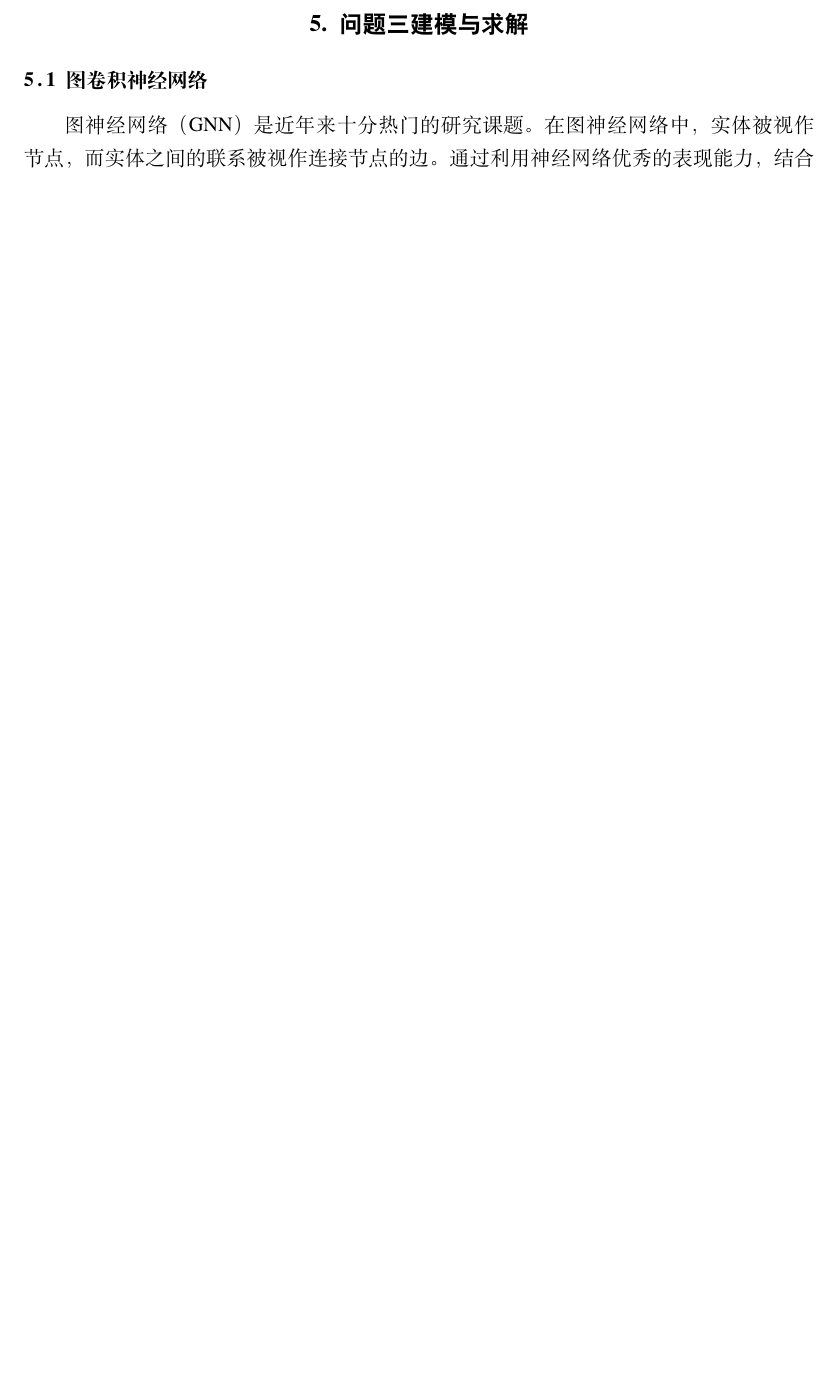
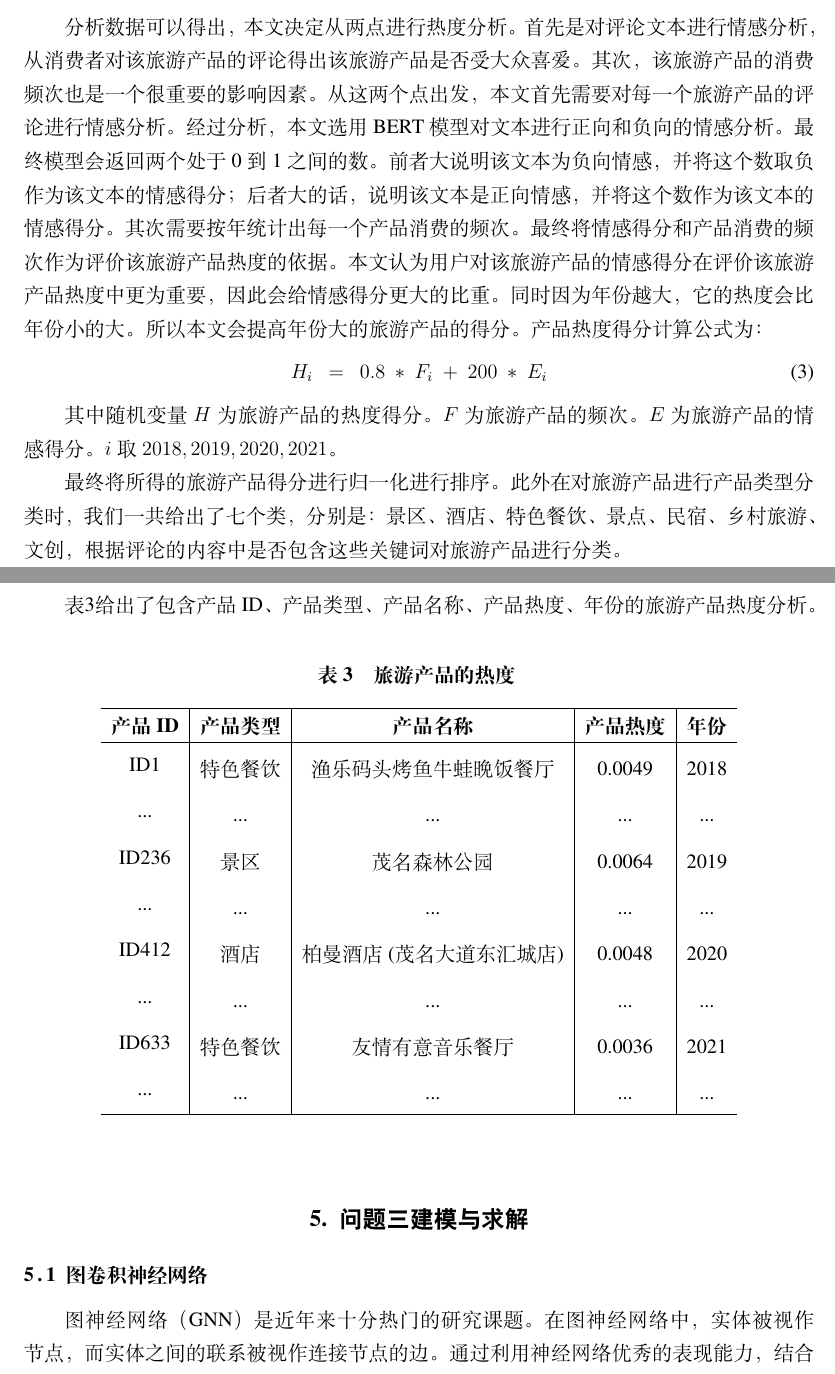
Before and after one commit to MIracleyin/mathcup2022, a LaTeX thesis (tex/example.tex): part of page 9 of 13 before the commit and two parts of pages 9 and 10 of 14 after it, the two joined at a grey line, cut at the place of the change, the shorter picture padded with empty space. Compiled offline with XeLaTeX; a missing font is replaced by an installed copy or a similar font.

Commit message:
paper finish

```diff
--- a/tex/example.tex
+++ b/tex/example.tex
@@ -303,7 +315,127 @@ LDA模型利用了贝叶斯的思想，将每个文本和每个主题词的先
   \end{longtable}
   \end{center}
 
-\subsection{模型的构建与求解}
+分析数据可以得出，本文决定从两点进行热度分析。首先是对评论文本进行情感分析，从消费者对该旅游产品的评论得出该旅游产品是否受大众喜爱。其次，该旅游产品的消费频次也是一个很重要的影响因素。从这两个点出发，本文首先需要对每一个旅游产品的评论进行情感分析。经过分析，本文选用 BERT 模型对文本进行正向和负向的情感分析。最终模型会返回两个处于0到1之间的数。前者大说明该文本为负向情感，并将这个数取负作为该文本的情感得分；后者大的话，说明该文本是正向情感，并将这个数作为该文本的情感得分。其次需要按年统计出每一个产品消费的频次。最终将情感得分和产品消费的频次作为评价该旅游产品热度的依据。本文认为用户对该旅游产品的情感得分在评价该旅游产品热度中更为重要，因此会给情感得分更大的比重。同时因为年份越大，它的热度会比年份小的大。所以本文会提高年份大的旅游产品的得分。产品热度得分计算公式为：
+  \begin{gather}
+	H_i~~=~~0.8~*~F_i ~+ ~200 ~*~ E_i
+\end{gather}
+
+其中随机变量$H$为旅游产品的热度得分。$F$为旅游产品的频次。$E$为旅游产品的情感得分。$i$取$2018,2019,2020,2021$。
+
+
+最终将所得的旅游产品得分进行归一化进行排序。此外在对旅游产品进行产品类型分类时，我们一共给出了七个类，分别是：景区、酒店、特色餐饮、景点、民宿、乡村旅游、文创，根据评论的内容中是否包含这些关键词对旅游产品进行分类。
+
+
+表\ref{hot_rate}给出了包含产品ID、产品类型、产品名称、产品热度、年份的旅游产品热度分析。
+
+\begin{center}
+  \begin{longtable}{c|c|c|c|c}
+    \caption{旅游产品的热度}
+    \label{hot_rate}\\
+      \hline
+      \textbf{产品ID} & \textbf{产品类型} & \textbf{产品名称} & \textbf{产品热度}& \textbf{年份}\\
+      \hline
+      ID1 & \begin{tabular}[c]{@{}c@{}}
+        特色餐饮
+        \end{tabular}
+        & \begin{tabular}[c]{@{}l@{}}
+          渔乐码头烤鱼牛蛙晚饭餐厅
+        \end{tabular}
+        & \begin{tabular}[c]{@{}c@{}}
+          0.0049
+          \end{tabular}
+          & \begin{tabular}[c]{@{}c@{}}
+            2018
+            \end{tabular}\\
+        ... & \begin{tabular}[c]{@{}c@{}}
+          ...
+        \end{tabular}
+        & \begin{tabular}[c]{@{}l@{}}
+          ...
+        \end{tabular}
+        & \begin{tabular}[c]{@{}c@{}}
+          ...
+        \end{tabular}
+        & \begin{tabular}[c]{@{}c@{}}
+          ...
+        \end{tabular} \\
+
+        ID236 & \begin{tabular}[c]{@{}c@{}}
+          景区
+          \end{tabular}
+          & \begin{tabular}[c]{@{}l@{}}
+            茂名森林公园
+          \end{tabular}
+          & \begin{tabular}[c]{@{}c@{}}
+            0.0064
+            \end{tabular}
+            & \begin{tabular}[c]{@{}c@{}}
+              2019
+              \end{tabular}\\
+          ... & \begin{tabular}[c]{@{}c@{}}
+            ...
+          \end{tabular}
+          & \begin{tabular}[c]{@{}l@{}}
+            ...
+          \end{tabular}
+          & \begin{tabular}[c]{@{}c@{}}
+            ...
+          \end{tabular}
+          & \begin{tabular}[c]{@{}c@{}}
+            ...
+          \end{tabular} \\
+
+          ID412 & \begin{tabular}[c]{@{}c@{}}
+            酒店
+            \end{tabular}
+            & \begin{tabular}[c]{@{}l@{}}
+              柏曼酒店(茂名大道东汇城店)
+            \end{tabular}
+            & \begin{tabular}[c]{@{}c@{}}
+              0.0048
+              \end{tabular}
+              & \begin{tabular}[c]{@{}c@{}}
+                2020
+                \end{tabular}\\
+            ... & \begin{tabular}[c]{@{}c@{}}
+              ...
+            \end{tabular}
+            & \begin{tabular}[c]{@{}l@{}}
+              ...
+            \end{tabular}
+            & \begin{tabular}[c]{@{}c@{}}
+              ...
+            \end{tabular}
+            & \begin{tabular}[c]{@{}c@{}}
+              ...
+            \end{tabular} \\
+            ID633 & \begin{tabular}[c]{@{}c@{}}
+              特色餐饮
+              \end{tabular}
+              & \begin{tabular}[c]{@{}l@{}}
+                友情有意音乐餐厅
+              \end{tabular}
+              & \begin{tabular}[c]{@{}c@{}}
+                0.0036
+                \end{tabular}
+                & \begin{tabular}[c]{@{}c@{}}
+                  2021
+                  \end{tabular}\\
+              ... & \begin{tabular}[c]{@{}c@{}}
+                ...
+              \end{tabular}
+              & \begin{tabular}[c]{@{}l@{}}
+                ...
+              \end{tabular}
+              & \begin{tabular}[c]{@{}c@{}}
+                ...
+              \end{tabular}
+              & \begin{tabular}[c]{@{}c@{}}
+                ...
+              \end{tabular} \\
+      \hline
+  \end{longtable}
+  \end{center}
 
 \section{问题三建模与求解}
 
```
Also changed, not shown: tex/example.bib (+16 -0 lines), tex/figures/ner.png (added), tex/example.tex (19 more changed lines), 2 other files.
